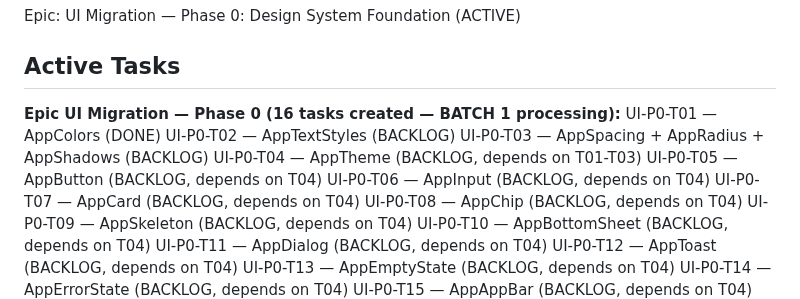
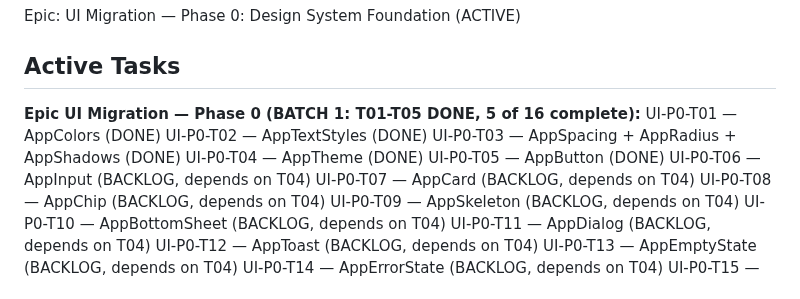
Before and after one commit to zarinjas/heclinicappv2, a Markdown page: memory/project-manager/context.md, the part around the change. Rendered like a GitHub page.

Commit message:
ai: batch T01-T05 complete — context updated, develop synced

```diff
--- a/memory/project-manager/context.md
+++ b/memory/project-manager/context.md
@@ -6,12 +6,12 @@ Last Updated: 2026-07-05 (Epic: UI Migration — Phase 0 started)
 Epic: UI Migration — Phase 0: Design System Foundation (ACTIVE)
 
 ## Active Tasks
-**Epic UI Migration — Phase 0 (16 tasks created — BATCH 1 processing):**
+**Epic UI Migration — Phase 0 (BATCH 1: T01-T05 DONE, 5 of 16 complete):**
 UI-P0-T01 — AppColors (DONE)
-UI-P0-T02 — AppTextStyles (BACKLOG)
-UI-P0-T03 — AppSpacing + AppRadius + AppShadows (BACKLOG)
-UI-P0-T04 — AppTheme (BACKLOG, depends on T01-T03)
-UI-P0-T05 — AppButton (BACKLOG, depends on T04)
+UI-P0-T02 — AppTextStyles (DONE)
+UI-P0-T03 — AppSpacing + AppRadius + AppShadows (DONE)
+UI-P0-T04 — AppTheme (DONE)
+UI-P0-T05 — AppButton (DONE)
 UI-P0-T06 — AppInput (BACKLOG, depends on T04)
 UI-P0-T07 — AppCard (BACKLOG, depends on T04)
 UI-P0-T08 — AppChip (BACKLOG, depends on T04)
```
